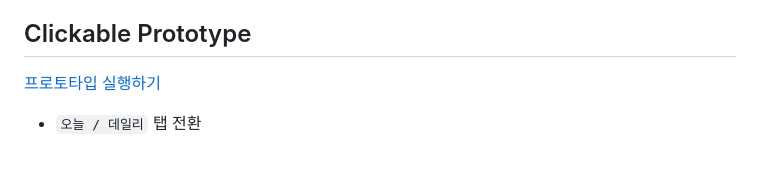
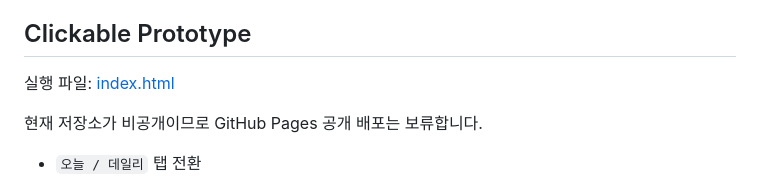
Before and after one commit to jiyeongoing/to-do-list-application, a Markdown page: README.md, the part around the change. GitHub-like rendering; blank space fills up the shorter version.

Commit message:
docs: note prototype deployment status

```diff
--- a/README.md
+++ b/README.md
@@ -41,7 +41,9 @@ PWA는 iPhone의 네이티브 홈 화면 위젯을 제공하지 않습니다.
 
 ## Clickable Prototype
 
-[프로토타입 실행하기](https://jiyeongoing.github.io/to-do-list-application/)
+실행 파일: [index.html](index.html)
+
+현재 저장소가 비공개이므로 GitHub Pages 공개 배포는 보류합니다.
 
 - `오늘 / 데일리` 탭 전환
 - 날짜별 계획 화면 이동
```
